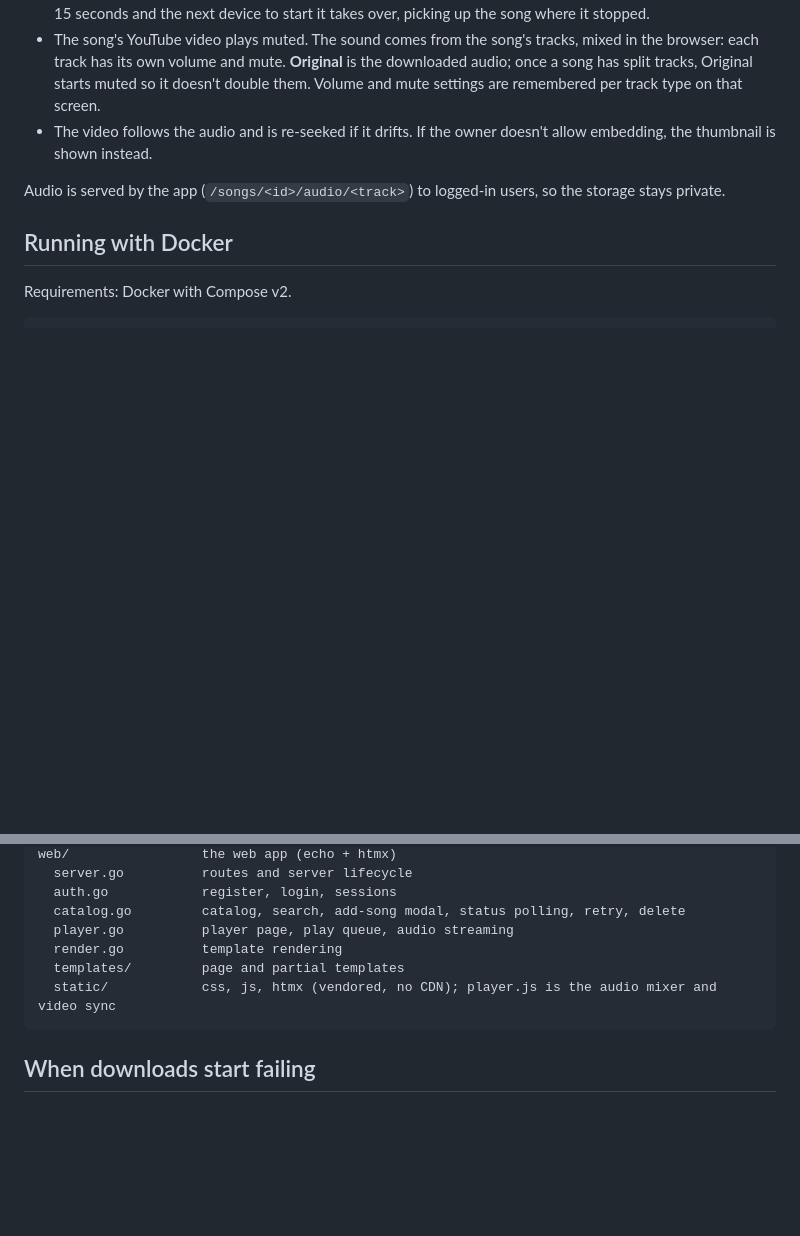
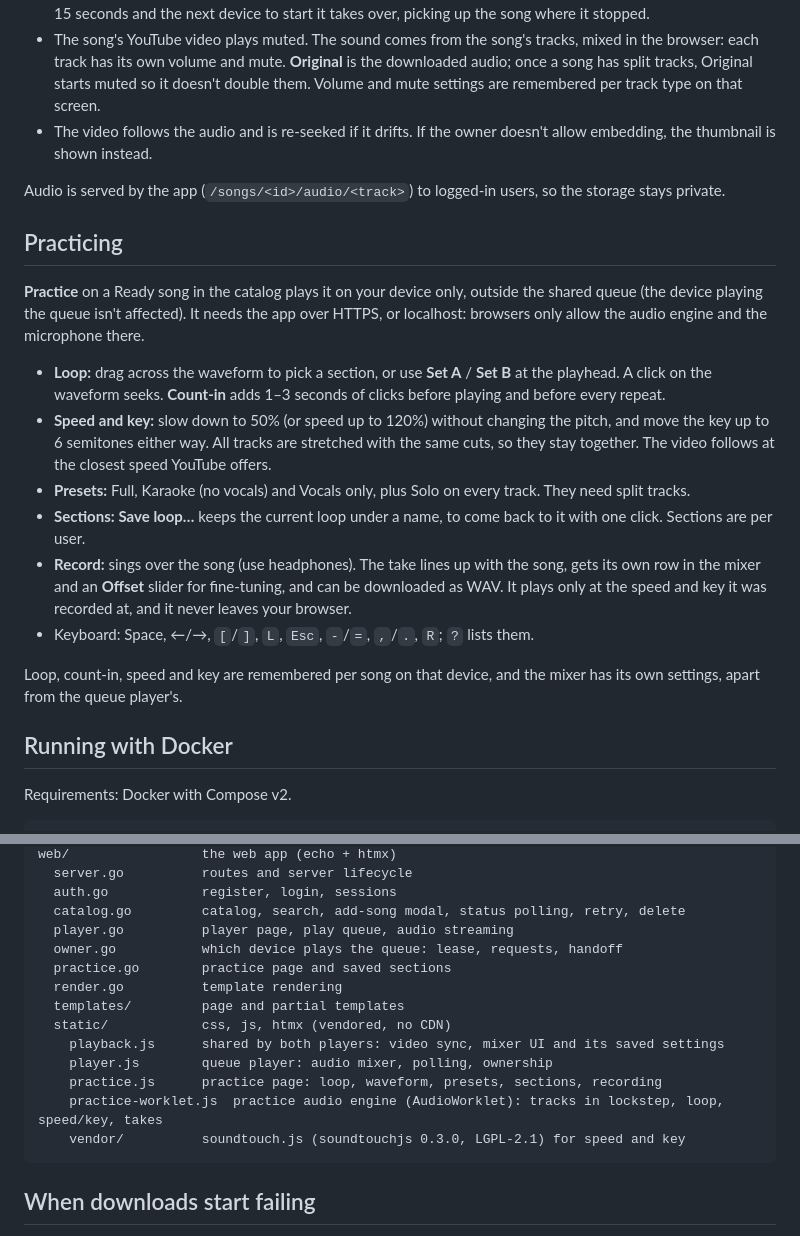
Before and after one commit to glgaspar/minusOne, a Markdown page: README.md, 2 parts joined by grey strips. GitHub-like rendering; blank space fills up the shorter version.

Commit message:
readme for practicing

````diff
--- a/README.md
+++ b/README.md
@@ -36,6 +36,19 @@ There is one shared play queue. Anyone can add **Ready** songs from the catalog
 - The video follows the audio and is re-seeked if it drifts. If the owner doesn't allow embedding, the thumbnail is shown instead.
 
 Audio is served by the app (`/songs/<id>/audio/<track>`) to logged-in users, so the storage stays private.
+
+## Practicing
+
+**Practice** on a Ready song in the catalog plays it on your device only, outside the shared queue (the device playing the queue isn't affected). It needs the app over HTTPS, or localhost: browsers only allow the audio engine and the microphone there.
+
+- **Loop:** drag across the waveform to pick a section, or use **Set A** / **Set B** at the playhead. A click on the waveform seeks. **Count-in** adds 1–3 seconds of clicks before playing and before every repeat.
+- **Speed and key:** slow down to 50% (or speed up to 120%) without changing the pitch, and move the key up to 6 semitones either way. All tracks are stretched with the same cuts, so they stay together. The video follows at the closest speed YouTube offers.
+- **Presets:** Full, Karaoke (no vocals) and Vocals only, plus Solo on every track. They need split tracks.
+- **Sections:** **Save loop…** keeps the current loop under a name, to come back to it with one click. Sections are per user.
+- **Record:** sings over the song (use headphones). The take lines up with the song, gets its own row in the mixer and an **Offset** slider for fine-tuning, and can be downloaded as WAV. It plays only at the speed and key it was recorded at, and it never leaves your browser.
+- Keyboard: Space, ←/→, `[`/`]`, `L`, `Esc`, `-`/`=`, `,`/`.`, `R`; `?` lists them.
+
+Loop, count-in, speed and key are remembered per song on that device, and the mixer has its own settings, apart from the queue player's.
 
 ## Running with Docker
 
@@ -142,9 +155,16 @@ web/                 the web app (echo + htmx)
   auth.go            register, login, sessions
   catalog.go         catalog, search, add-song modal, status polling, retry, delete
   player.go          player page, play queue, audio streaming
+  owner.go           which device plays the queue: lease, requests, handoff
+  practice.go        practice page and saved sections
   render.go          template rendering
   templates/         page and partial templates
-  static/            css, js, htmx (vendored, no CDN); player.js is the audio mixer and video sync
+  static/            css, js, htmx (vendored, no CDN)
+    playback.js      shared by both players: video sync, mixer UI and its saved settings
+    player.js        queue player: audio mixer, polling, ownership
+    practice.js      practice page: loop, waveform, presets, sections, recording
+    practice-worklet.js  practice audio engine (AudioWorklet): tracks in lockstep, loop, speed/key, takes
+    vendor/          soundtouch.js (soundtouchjs 0.3.0, LGPL-2.1) for speed and key
 ```
 
 ## When downloads start failing
````
